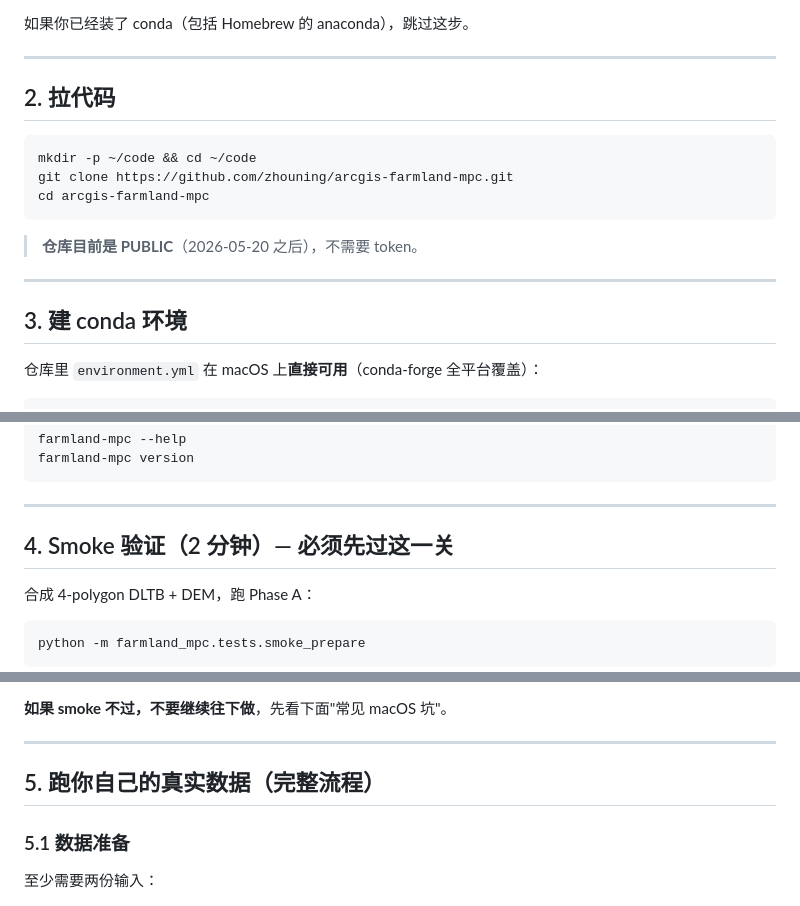
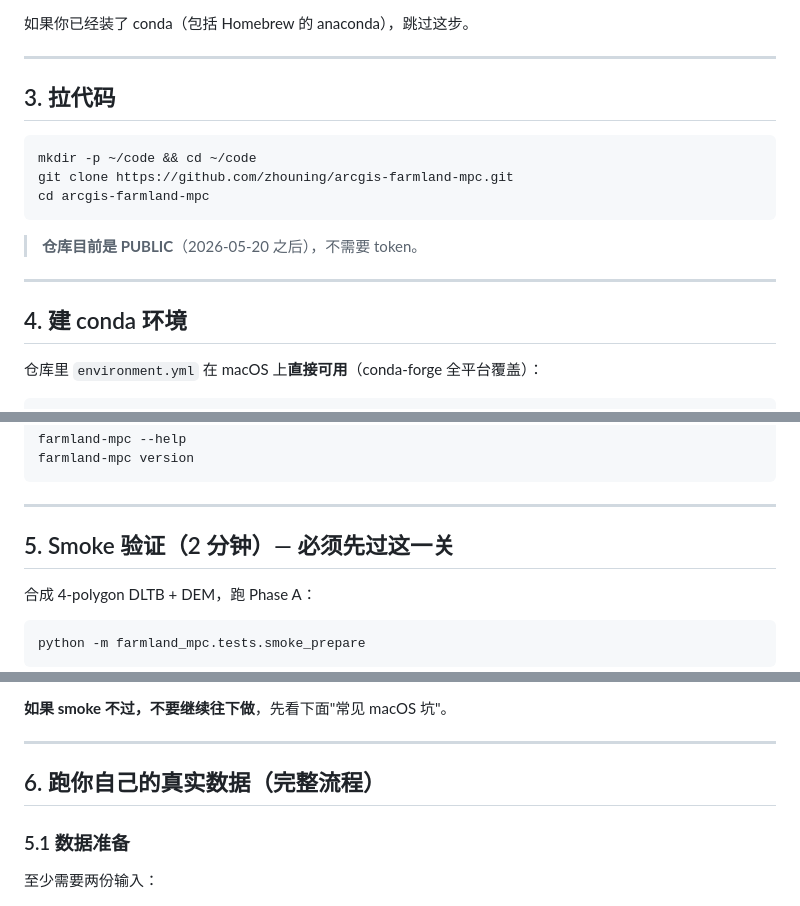
Before and after one commit to zhouning/arcgis-farmland-mpc, a Markdown page: docs/MACOS.md, 3 parts joined by grey strips. GitHub-like rendering.

````diff
--- a/docs/MACOS.md
+++ b/docs/MACOS.md
@@ -40,7 +57,7 @@ exec $SHELL
 
 ---
 
-## 2. 拉代码
+## 3. 拉代码
 
 ```bash
 mkdir -p ~/code && cd ~/code
@@ -52,7 +69,7 @@ cd arcgis-farmland-mpc
 
 ---
 
-## 3. 建 conda 环境
+## 4. 建 conda 环境
 
 仓库里 `environment.yml` 在 macOS 上**直接可用**（conda-forge 全平台覆盖）：
 
@@ -96,7 +113,7 @@ farmland-mpc version
 
 ---
 
-## 4. Smoke 验证（2 分钟）— 必须先过这一关
+## 5. Smoke 验证（2 分钟）— 必须先过这一关
 
 合成 4-polygon DLTB + DEM，跑 Phase A：
 
@@ -118,7 +135,7 @@ python -m farmland_mpc.tests.smoke_end_to_end
 
 ---
 
-## 5. 跑你自己的真实数据（完整流程）
+## 6. 跑你自己的真实数据（完整流程）
 
 ### 5.1 数据准备
 
````
Also changed, not shown: other parts of docs/MACOS.md (+33 -14 lines).
